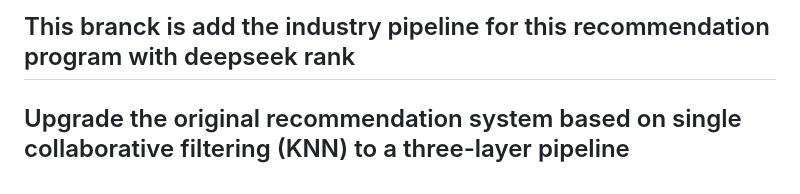
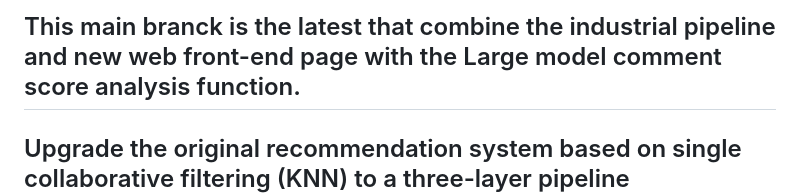
Before and after one commit to WANG-K-Alan/COMP7240_ResProject, a Markdown page: README.md, the part around the change. GitHub-like rendering.

````diff
--- a/README.md
+++ b/README.md
@@ -1,4 +1,4 @@
-## This branck is add the industry pipeline for this recommendation program with deepseek rank
+## This main branck is the latest that combine the industrial pipeline and new web front-end page with the Large model comment score analysis function.
 ## Upgrade the original recommendation system based on single collaborative filtering (KNN) to a three-layer pipeline architecture that meets industry standards: multi recall → big language model ranking → diversity reordering.
 ```text
 User Rating Data
````
